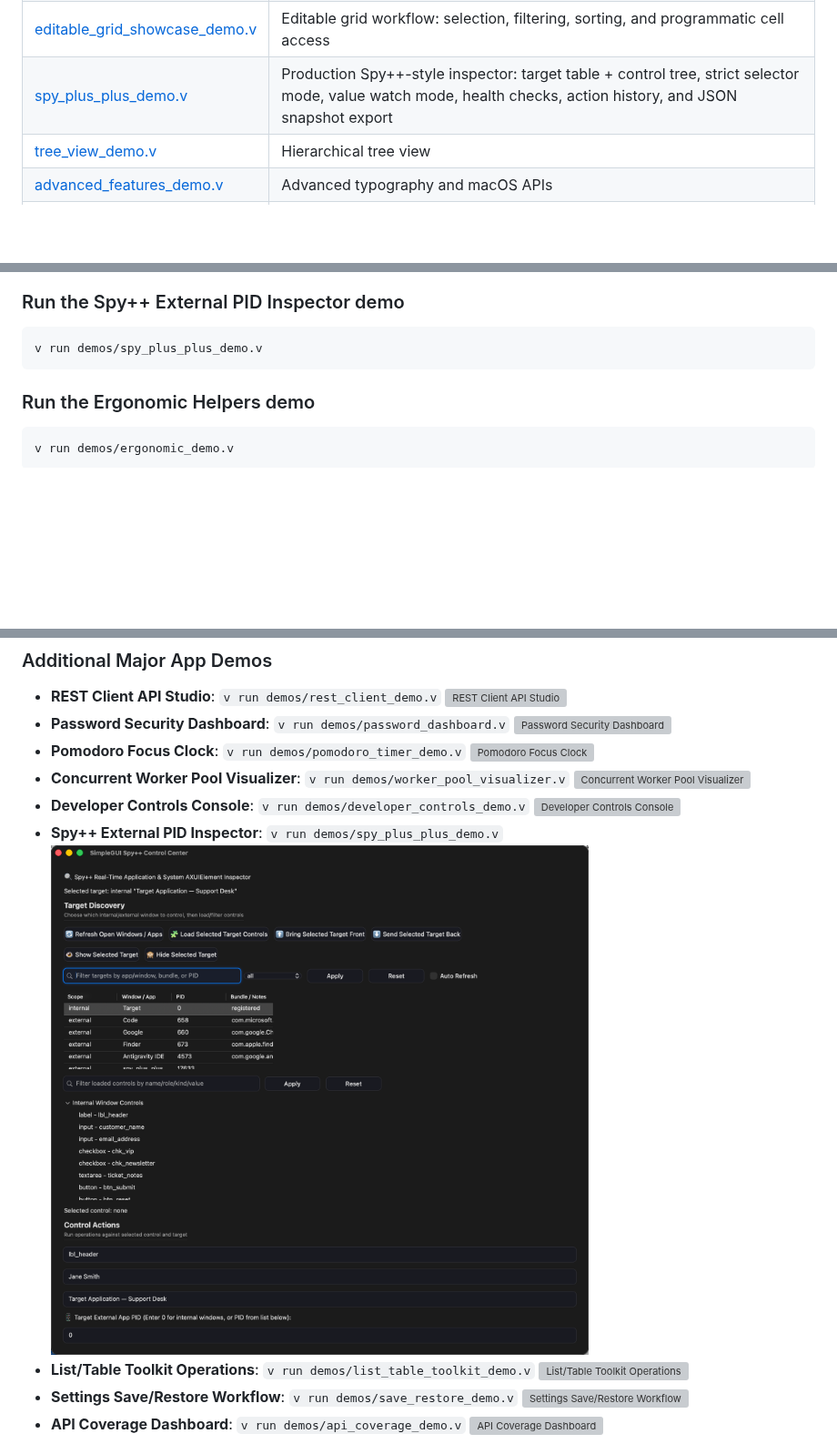
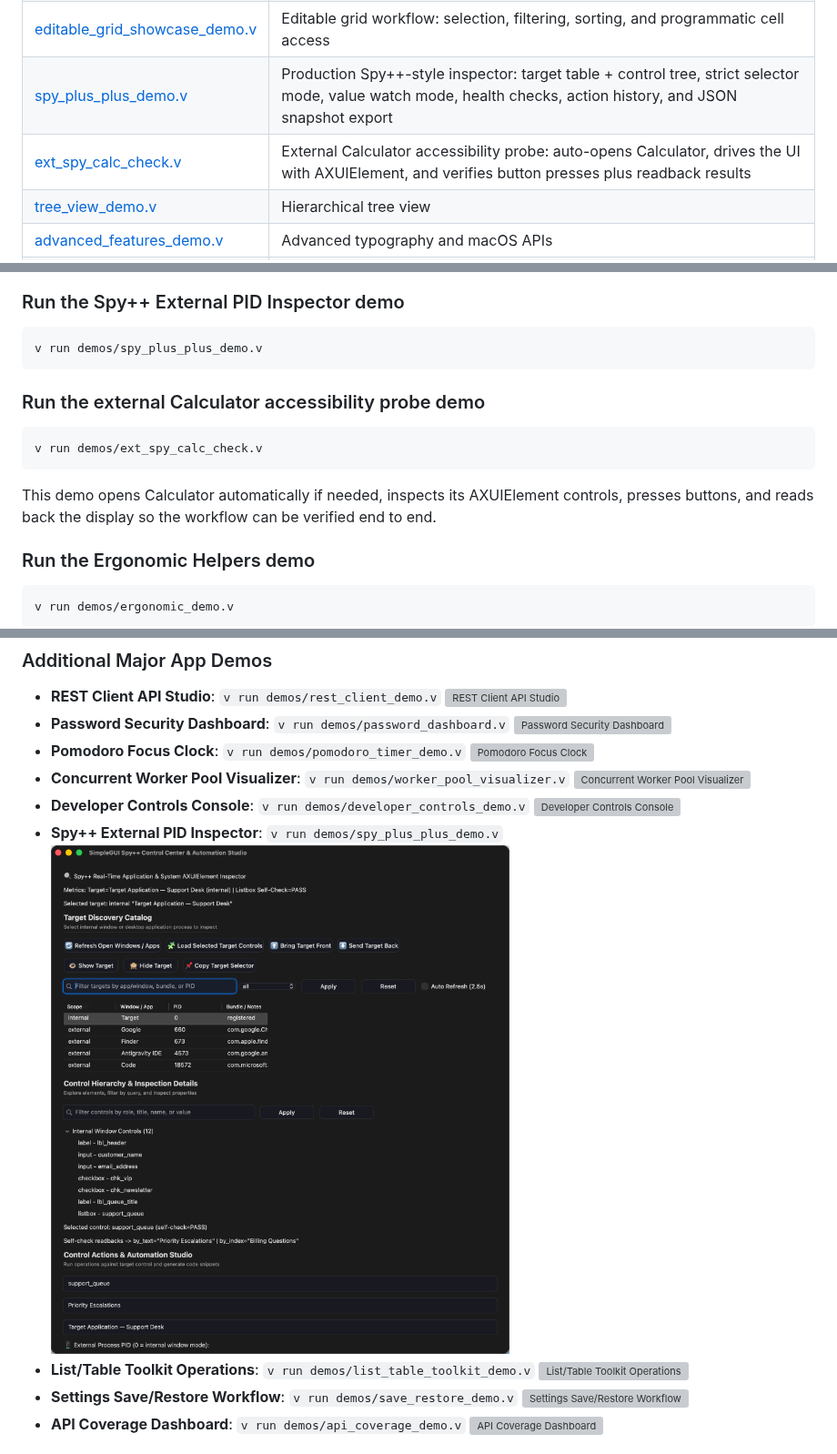
Before and after one commit to codecaine-zz/vlang_simplegui, a Markdown page: README.md, 3 parts joined by grey strips. Shown at 91% size. GitHub-like rendering; pictures changed too: screenshots/spy_plus_plus_demo.png; blank space fills up the shorter version; grey boxes are pictures that could not be loaded.

Commit message:
Enhance accessibility features and add external app testing for Calculator
- Updated `set_control_value` in `simplegui.v` to set button and checkbox labels based on their value.
- Modified `helper_collect_ax_elements` in `window.m` to increase depth limit and element count, and improved attribute fetching for accessibility elements.
- Added support for reading `AXDescription` in `helper_ax_matches_target` for better element matching.
- Introduced `ext_spy_calc_check.v` demo to test external accessibility of the Calculator app, including control discovery and interaction.

````diff
--- a/README.md
+++ b/README.md
@@ -580,6 +580,7 @@ v run .
 | [developer_controls_demo.v](demos/developer_controls_demo.v)         | Breadcrumbs, shortcut recorders, charts, gauges, property grids, and log consoles                                                                                              |
 | [editable_grid_showcase_demo.v](demos/editable_grid_showcase_demo.v) | Editable grid workflow: selection, filtering, sorting, and programmatic cell access                                                                                            |
 | [spy_plus_plus_demo.v](demos/spy_plus_plus_demo.v)                   | Production Spy++-style inspector: target table + control tree, strict selector mode, value watch mode, health checks, action history, and JSON snapshot export                 |
+| [ext_spy_calc_check.v](demos/ext_spy_calc_check.v)                   | External Calculator accessibility probe: auto-opens Calculator, drives the UI with AXUIElement, and verifies button presses plus readback results                      |
 | [tree_view_demo.v](demos/tree_view_demo.v)                           | Hierarchical tree view                                                                                                                                                         |
 | [advanced_features_demo.v](demos/advanced_features_demo.v)           | Advanced typography and macOS APIs                                                                                                                                             |
 | [menu_demo.v](demos/menu_demo.v)                                     | Standard macOS application menus and text editing shortcuts                                                                                                                    |
@@ -754,6 +755,14 @@ v run demos/tree_view_demo.v
 ```bash
 v run demos/spy_plus_plus_demo.v
 ```
+
+### Run the external Calculator accessibility probe demo
+
+```bash
+v run demos/ext_spy_calc_check.v
+```
+
+This demo opens Calculator automatically if needed, inspects its AXUIElement controls, presses buttons, and reads back the display so the workflow can be verified end to end.
 
 ### Run the Ergonomic Helpers demo
 
````
Also changed, not shown: API.md (+1 -0 lines), 4 other files.
